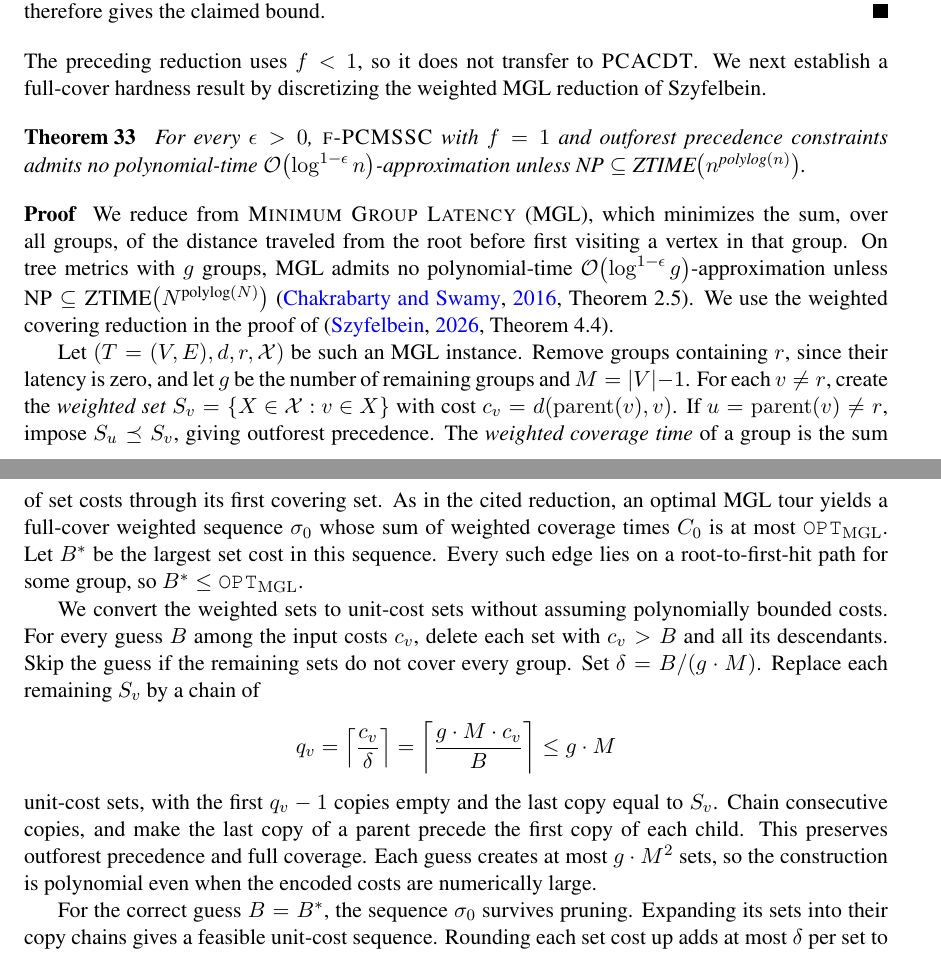
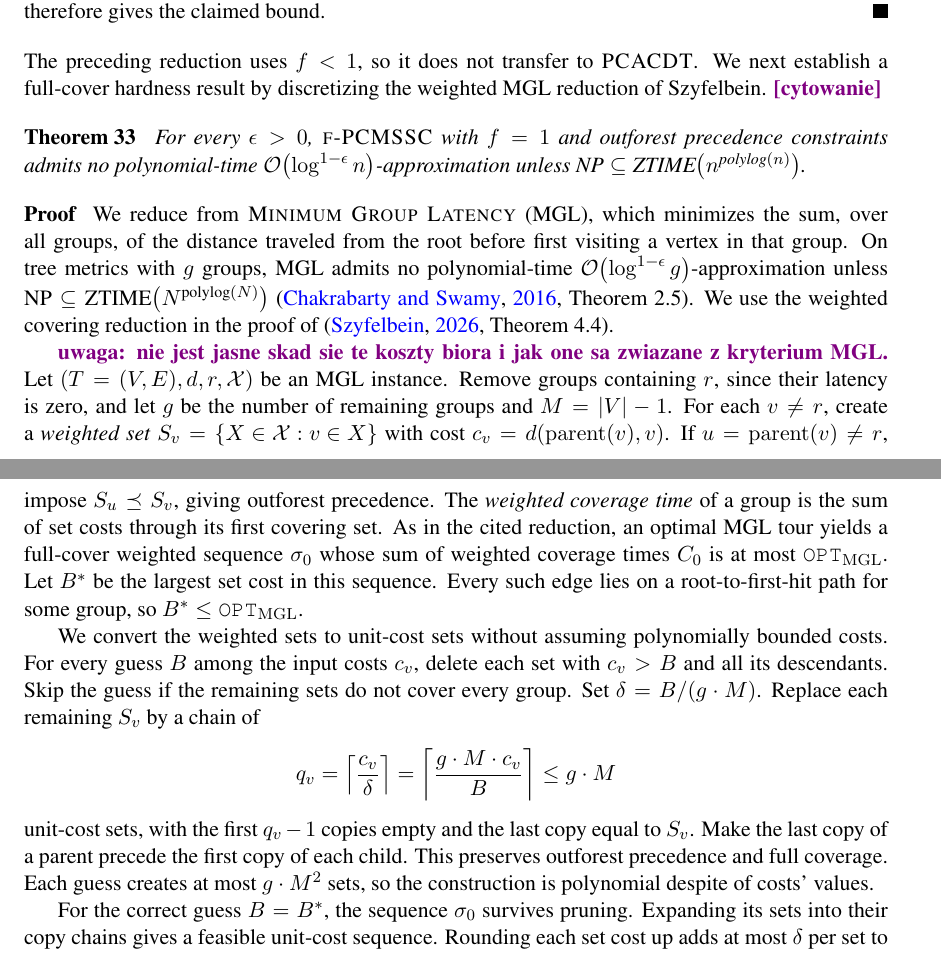
Before and after one commit to MSzyfel/Active-Learning-and-Covering-Problems-with-Precedence, a LaTeX document (extended_abstract.tex, which reads sections/hardness.tex): two parts of pages 33 and 34 of 36, joined at a grey line, cut so that both start at the same text. Compiled offline with pdfLaTeX.

Commit message:
5.3 kind of done

```diff
--- a/sections/hardness.tex
+++ b/sections/hardness.tex
@@ -530,7 +530,7 @@ Given a connected graph $G=(V,E)$ with positive edge lengths $d$, a root $r\in V
     \]
     Such a sequence must cover all $g$ groups to meet the target. After scaling by $L\cdot g$, its coverage-time objective and $\spr{\sigma}$ differ by at most a factor of $1+1/L$. By Theorem~\ref{thm:PCSC-outforest-hardness}, minimizing $\spr{\sigma}$ corresponds to minimizing the cost of the Steiner tree. The source instances have $\spr{V}=g^{\bigo(1)}$ and polynomially bounded integer edge lengths, so $n=(L+1)g=g^{\bigo(1)}$ and $\log n=\Theta(\log g)$. The source hardness therefore gives the claimed bound.
 \end{proof}
-The preceding reduction uses $f<1$, so it does not transfer to $\ProblemPCACDT$. We next establish a full-cover hardness result by discretizing the weighted MGL reduction of Szyfelbein.
+The preceding reduction uses $f<1$, so it does not transfer to $\ProblemPCACDT$. We next establish a full-cover hardness result by discretizing the weighted MGL reduction of Szyfelbein. \DD{[cytowanie]}
 
 \begin{theorem}\label{thm:PCMSSC-outforest-full-cover-hardness}
     For every $\epsilon>0$, $\ProblemPCMSSC$ with $f=1$ and outforest precedence constraints admits no polynomial-time $\bigo\br{\log^{1-\epsilon} n}$-approximation unless $\text{NP}\subseteq \text{ZTIME}\br{n^{\text{polylog}(n)}}$.
@@ -538,13 +538,14 @@ The preceding reduction uses $f<1$, so it does not transfer to $\ProblemPCACDT$.
 \begin{proof}
     We reduce from \textsc{Minimum Group Latency} (MGL), which minimizes the sum, over all groups, of the distance traveled from the root before first visiting a vertex in that group. On tree metrics with $g$ groups, MGL admits no polynomial-time $\bigo\br{\log^{1-\epsilon} g}$-approximation unless $\text{NP}\subseteq \text{ZTIME}\br{N^{\text{polylog}(N)}}$ \cite[Theorem~2.5]{ChakrabartySwamy2016FacilityLocationClientLatencies}. We use the weighted covering reduction in the proof of \cite[Theorem~4.4]{szyfelbein2026minsumsetcoverparallel}.
 
-    Let $(T=(V,E),d,r,\cX)$ be such an MGL instance. Remove groups containing $r$, since their latency is zero, and let $g$ be the number of remaining groups and $M=|V|-1$. For each $v\neq r$, create the \emph{weighted set} $S_v=\brc{X\in\cX:v\in X}$ with cost $c_v=d\br{\operatorname{parent}(v),v}$. If $u=\operatorname{parent}(v)\neq r$, impose $S_u\preceq S_v$, giving outforest precedence. The \emph{weighted coverage time} of a group is the sum of set costs through its first covering set. As in the cited reduction, an optimal MGL tour yields a full-cover weighted sequence $\sigma_0$ whose sum of weighted coverage times $C_0$ is at most $\OPT_{\mathrm{MGL}}$. Let $B^*$ be the largest set cost in this sequence. Every such edge lies on a root-to-first-hit path for some group, so $B^*\leq\OPT_{\mathrm{MGL}}$.
+    \DD{uwaga: nie jest jasne skad sie te koszty biora i jak one sa zwiazane z kryterium MGL.}
+    Let $(T=(V,E),d,r,\cX)$ be an MGL instance. Remove groups containing $r$, since their latency is zero, and let $g$ be the number of remaining groups and $M=|V|-1$. For each $v\neq r$, create a \emph{weighted set} $S_v=\brc{X\in\cX:v\in X}$ with cost $c_v=d\br{\operatorname{parent}(v),v}$. If $u=\operatorname{parent}(v)\neq r$, impose $S_u\preceq S_v$, giving outforest precedence. The \emph{weighted coverage time} of a group is the sum of set costs through its first covering set. As in the cited reduction, an optimal MGL tour yields a full-cover weighted sequence $\sigma_0$ whose sum of weighted coverage times $C_0$ is at most $\OPT_{\mathrm{MGL}}$. Let $B^*$ be the largest set cost in this sequence. Every such edge lies on a root-to-first-hit path for some group, so $B^*\leq\OPT_{\mathrm{MGL}}$.
 
     We convert the weighted sets to unit-cost sets without assuming polynomially bounded costs. For every guess $B$ among the input costs $c_v$, delete each set with $c_v>B$ and all its descendants. Skip the guess if the remaining sets do not cover every group. Set $\delta=B/(g\cdot M)$. Replace each remaining $S_v$ by a chain of
     \[
         q_v=\left\lceil\frac{c_v}{\delta}\right\rceil=\left\lceil\frac{g \cdot M \cdot c_v}{B}\right\rceil\leq g \cdot M
     \]
-    unit-cost sets, with the first $q_v-1$ copies empty and the last copy equal to $S_v$. Chain consecutive copies, and make the last copy of a parent precede the first copy of each child. This preserves outforest precedence and full coverage. Each guess creates at most $g\cdot M^2$ sets, so the construction is polynomial even when the encoded costs are numerically large.
+    unit-cost sets, with the first $q_v-1$ copies empty and the last copy equal to $S_v$. Make the last copy of a parent precede the first copy of each child. This preserves outforest precedence and full coverage. Each guess creates at most $g\cdot M^2$ sets, so the construction is polynomial despite of costs' values.
 
     For the correct guess $B=B^*$, the sequence $\sigma_0$ survives pruning. Expanding its sets into their copy chains gives a feasible unit-cost sequence. Rounding each set cost up adds at most $\delta$ per set to a group's coverage time, and there are at most $M$ sets in any prefix. Hence, if $\OPT_1$ is the optimum for this unit-cost instance,
     \[
```
